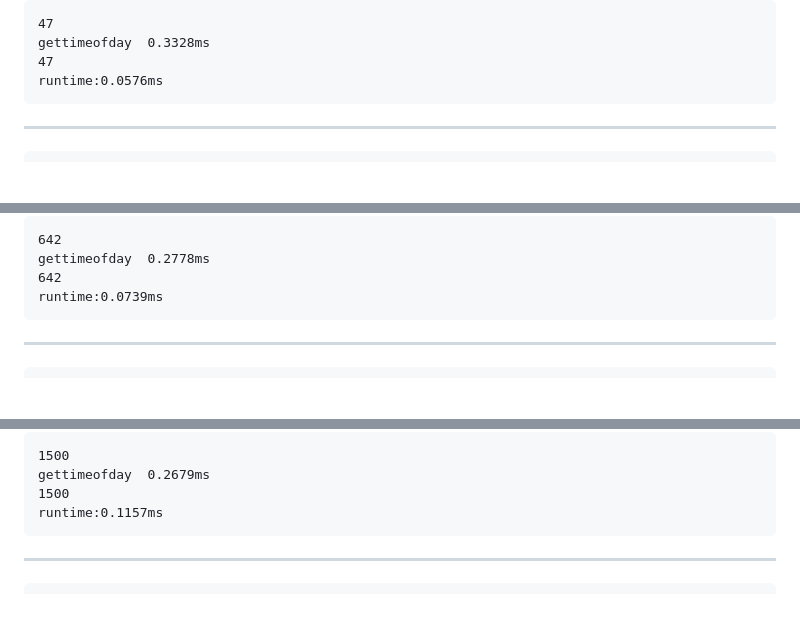
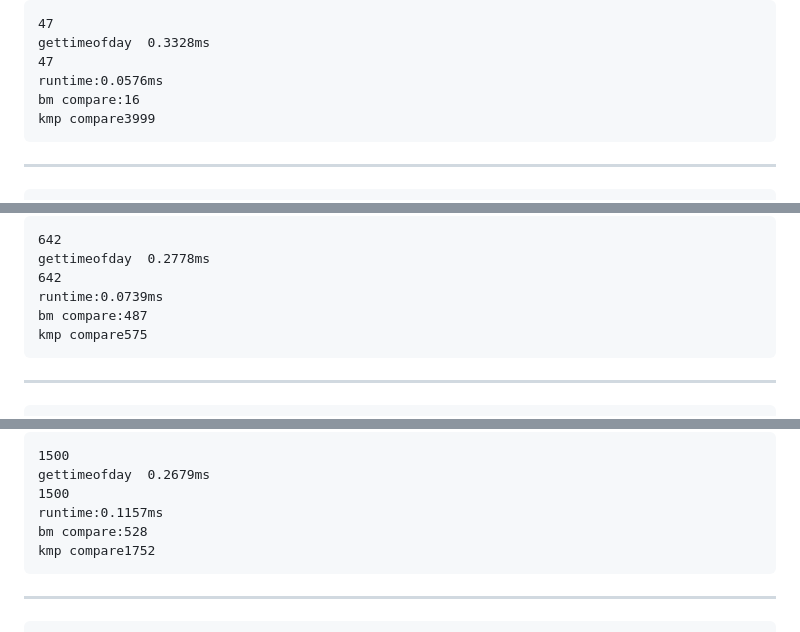
Before and after one commit to darkness650/experiment, a Markdown page: datastruct/KMP and BM/数字区长主串长模式串.md, 3 parts joined by grey strips. GitHub-like rendering; blank space fills up the shorter version.

````diff
--- a/datastruct/KMP and BM/数字区长主串长模式串.md
+++ b/datastruct/KMP and BM/数字区长主串长模式串.md
@@ -16,6 +16,8 @@
 gettimeofday  0.3328ms
 47
 runtime:0.0576ms
+bm compare:16
+kmp compare3999
 ```
 ---
 ```
@@ -27,6 +29,8 @@ runtime:0.0576ms
 gettimeofday  0.2778ms
 642
 runtime:0.0739ms
+bm compare:487
+kmp compare575
 ```
 ---
 ```
@@ -38,6 +42,8 @@ runtime:0.0739ms
 gettimeofday  0.2679ms
 1500
 runtime:0.1157ms
+bm compare:528
+kmp compare1752
 ```
 ---
 ```
````
Also changed, not shown: other parts of datastruct/KMP and BM/数字区长主串长模式串.md (+2 -0 lines).
